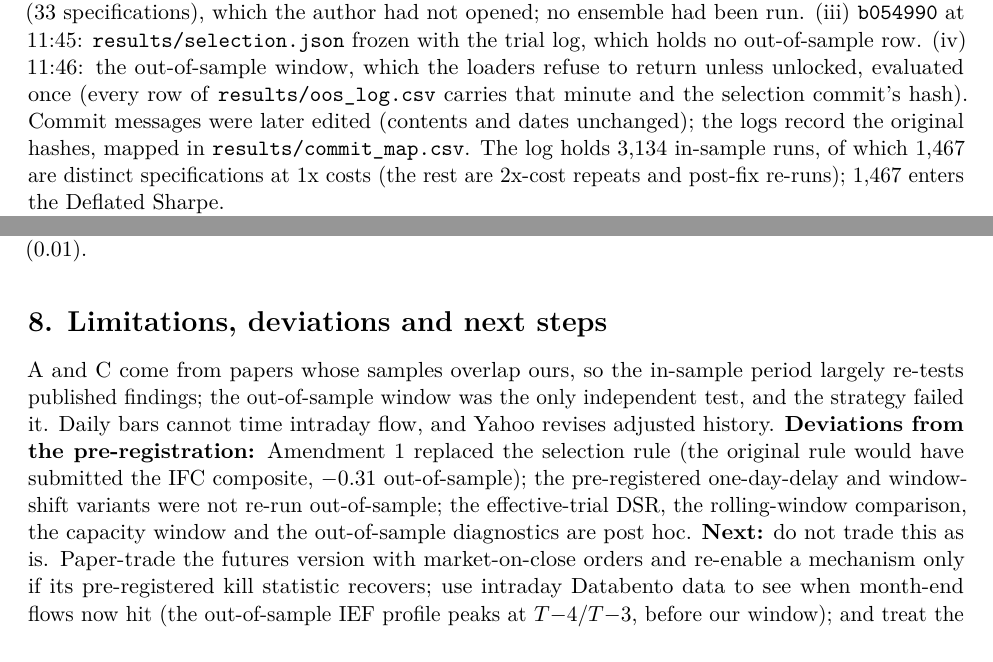
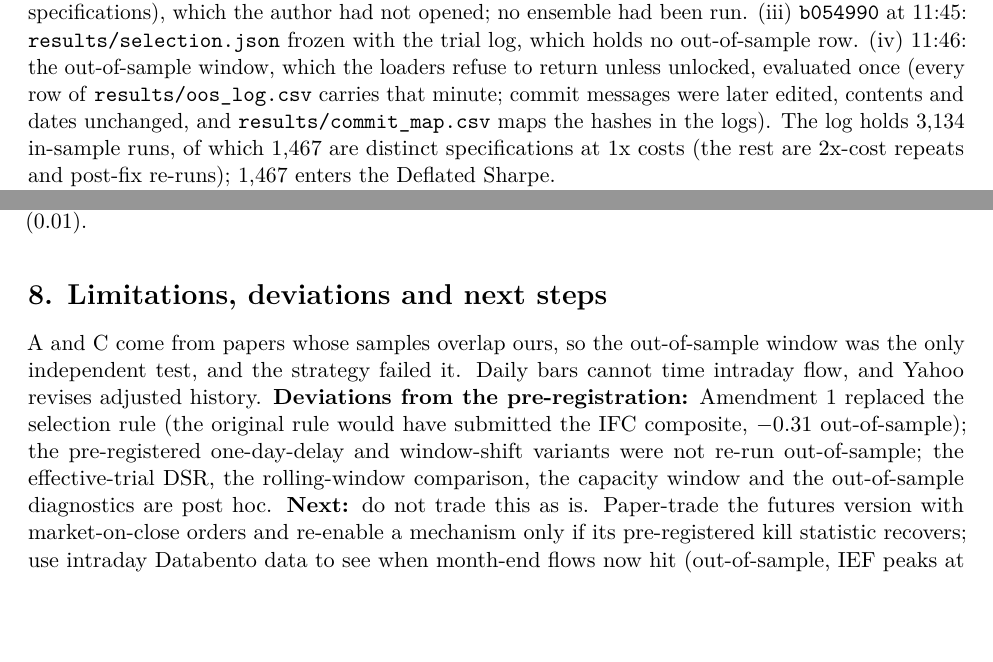
Before and after one commit to minh-stakc/gqh-flow-clock, a LaTeX document (note/quant_note.tex): two parts of pages 2 and 5 of 7 before the commit and two parts of pages 2 and 5 of 6 after it, joined at a grey line, cut so that both start at the same text, the shorter picture padded with empty space. Compiled offline with pdfLaTeX.

Commit message:
Note: keep body within five pages after audit-trail sentence

```diff
--- a/note/quant_note.tex
+++ b/note/quant_note.tex
@@ -45,7 +45,7 @@ Trend leg & Under-reaction to slow information (Moskowitz, Ooi \& Pedersen 2012)
 Total-return-adjusted daily ETF prices (Yahoo Finance), the 3-month T-bill (FRED \texttt{DTB3}), Fama-French 5 factors and momentum (K.\ French library, to Aug 2026), and every Treasury auction since 2002 with its announcement date (U.S.\ Treasury Fiscal Data). Replication: Databento GLBX.MDP3 CME futures (20 markets, including ES and ZN), volume-ranked front contract, returns always within one contract plus one round trip per roll; ES/ZN sampled at 16:00\,ET to match ETF closes (daily correlation with SPY/IEF \corrES/\corrZN). History 2005-01 to 2026-10-02; the brief's 20\%-or-2-years rule puts the \textbf{out-of-sample} window at 2024-10-03 to 2026-10-02 (\nOOSdays{} days, \nOOSmonths{} month ends). \emph{Survivorship}: broad ETFs that still trade (a mild survivor choice; DBC, SLV, UUP, HYG launched in 2006--07 and enter after 300 days) and futures; \emph{corporate actions}: total-return adjustment; \emph{missing data}: none after each fund's first print. An audit found that counting window days on the realised calendar leaked unscheduled closures (Hurricane Sandy, 2012) before they were announced; we fixed it (sleeve C's Sharpe moved from \CpreFix{} to \CpostFix).
 
 \sect{4. Methodology}
-\textbf{Protocol and audit trail} (git commit, UTC, 2026-10-03). (i) \texttt{d20c9d5} at 10:45: hypotheses, rules, variant neighbourhoods, selection rule, gates and the out-of-sample data lock; the first backtest in \texttt{results/trials.csv} is at 10:53. (ii) \texttt{06b22c9} at 11:02: Amendment 1 (ensemble search with overfitting controls). By then build agents had logged \nPreAmendRuns{} sleeve-level in-sample runs (\nPreAmendSpecs{} specifications), which the author had not opened; no ensemble had been run. (iii) \texttt{b054990} at 11:45: \texttt{results/selection.json} frozen with the trial log, which holds no out-of-sample row. (iv) 11:46: the out-of-sample window, which the loaders refuse to return unless unlocked, evaluated once (every row of \texttt{results/oos\_log.csv} carries that minute and the selection commit's hash). Commit messages were later edited (contents and dates unchanged); the logs record the original hashes, mapped in \texttt{results/commit\_map.csv}. The log holds \nISruns{} in-sample runs, of which \ntrials{} are distinct specifications at 1x costs (the rest are 2x-cost repeats and post-fix re-runs); \ntrials{} enters the Deflated Sharpe.\\
+\textbf{Protocol and audit trail} (git commit, UTC, 2026-10-03). (i) \texttt{d20c9d5} at 10:45: hypotheses, rules, variant neighbourhoods, selection rule, gates and the out-of-sample data lock; the first backtest in \texttt{results/trials.csv} is at 10:53. (ii) \texttt{06b22c9} at 11:02: Amendment 1 (ensemble search with overfitting controls). By then build agents had logged \nPreAmendRuns{} sleeve-level in-sample runs (\nPreAmendSpecs{} specifications), which the author had not opened; no ensemble had been run. (iii) \texttt{b054990} at 11:45: \texttt{results/selection.json} frozen with the trial log, which holds no out-of-sample row. (iv) 11:46: the out-of-sample window, which the loaders refuse to return unless unlocked, evaluated once (every row of \texttt{results/oos\_log.csv} carries that minute; commit messages were later edited, contents and dates unchanged, and \texttt{results/commit\_map.csv} maps the hashes in the logs). The log holds \nISruns{} in-sample runs, of which \ntrials{} are distinct specifications at 1x costs (the rest are 2x-cost repeats and post-fix re-runs); \ntrials{} enters the Deflated Sharpe.\\
 \textbf{Execution and costs.} Signals use data up to the close of day $d$ and fill at the close of $d{+}1$ (ETF trend: next open). One-way costs: 3\,bp for SPY/IEF-class ETFs (several times the half-spread), 5\,bp sector/commodity/currency ETFs, 10\,bp otherwise, 30\,bp/yr to borrow shorts; futures 1\,bp (ES, ZN; only about 1.4 half-ticks) to 5\,bp; cash earns the T-bill; every result is repeated at 2x costs.\\
 \textbf{Ensemble and selection.} Streams: sleeves A--E (D: FX hedge flows, Melvin \& Prins 2015; E: auction cycle, Lou, Yan \& Zhang 2013; both exploratory) and a trend leg (PCT or plain TSMOM). The search spans stream subsets, three weightings (equal risk, shrunk inverse volatility, Ledoit-Wolf 2004 minimum variance; expanding windows, lagged), volatility targets of 6/8/10\% and an optional drawdown brake. Rule: highest in-sample Deflated Sharpe ratio (Bailey \& L\'opez de Prado 2014) among configurations passing G1 (Sharpe $>0$ at 2x costs), G2 (no year $>$40\% of P\&L) and G3 (median Sharpe of one-step neighbours $\ge$ half its own), provided the CSCV probability of backtest overfitting (Bailey et al.\ 2017; 16 blocks, \nsplits{} splits) is below 0.25.\\
 \textbf{Verification.} Each module was implemented by an AI coding agent from the pre-registered text and attacked by a separate AI reviewer that searched for lookahead (decisions up to a random cut date must not change when every later price is replaced by a random walk), spec drift and bugs, and re-derived headline numbers with separate code. Two bugs were fixed before selection: the closure-calendar leak and an overlay that charged re-scaling costs on idle streams (an impossible $-$124\% day); the search was re-run. A clean clone with freshly downloaded data reproduces every number here.
@@ -118,7 +118,7 @@ Futures A+B+C, IFC-F (2011--24) & \capFZero & \capFOne & \capFTen & \capFHund &
 The ETF version concentrates up to 4$\times$ NAV of IEF (median volume \$\dvIEF bn a day in 2019--24) into month-end windows, so it is an 18-year test of the effect, not a vehicle: its edge halves near \$5M. ZN and ES trade about \$\dvZN bn and \$\dvES bn a day, so the futures flow composite (not the exact submitted mix) keeps half its edge near \$1bn (in-sample \IFCFtwo{} at 2x costs). Turnover is high (\ISto$\times$/yr), so the edge must stay large to pay for trading; out-of-sample it did not, even in futures (\IFCFoos).
 
 \sect{8. Limitations, deviations and next steps}
-A and C come from papers whose samples overlap ours, so the in-sample period largely re-tests published findings; the out-of-sample window was the only independent test, and the strategy failed it. Daily bars cannot time intraday flow, and Yahoo revises adjusted history. \textbf{Deviations from the pre-registration:} Amendment 1 replaced the selection rule (the original rule would have submitted the IFC composite, \IFCoos{} out-of-sample); the pre-registered one-day-delay and window-shift variants were not re-run out-of-sample; the effective-trial DSR, the rolling-window comparison, the capacity window and the out-of-sample diagnostics are post hoc. \textbf{Next:} do not trade this as is. Paper-trade the futures version with market-on-close orders and re-enable a mechanism only if its pre-registered kill statistic recovers; use intraday Databento data to see when month-end flows now hit (the out-of-sample IEF profile peaks at $T{-}4$/$T{-}3$, before our window); and treat the information-discreteness trend result, which held in-sample on both universes but trailed TSMOM out-of-sample (\oosI{} vs \oosT), as a new pre-registered hypothesis rather than a post-hoc fix.
+A and C come from papers whose samples overlap ours, so the out-of-sample window was the only independent test, and the strategy failed it. Daily bars cannot time intraday flow, and Yahoo revises adjusted history. \textbf{Deviations from the pre-registration:} Amendment 1 replaced the selection rule (the original rule would have submitted the IFC composite, \IFCoos{} out-of-sample); the pre-registered one-day-delay and window-shift variants were not re-run out-of-sample; the effective-trial DSR, the rolling-window comparison, the capacity window and the out-of-sample diagnostics are post hoc. \textbf{Next:} do not trade this as is. Paper-trade the futures version with market-on-close orders and re-enable a mechanism only if its pre-registered kill statistic recovers; use intraday Databento data to see when month-end flows now hit (out-of-sample, IEF peaks at $T{-}4$/$T{-}3$); and treat the information-discreteness trend result, which held in-sample on both universes but trailed TSMOM out-of-sample (\oosI{} vs \oosT), as a new pre-registered hypothesis rather than a post-hoc fix.
 
 \clearpage
 \begin{small}
```
Also changed, not shown: note/quant_note.pdf.
